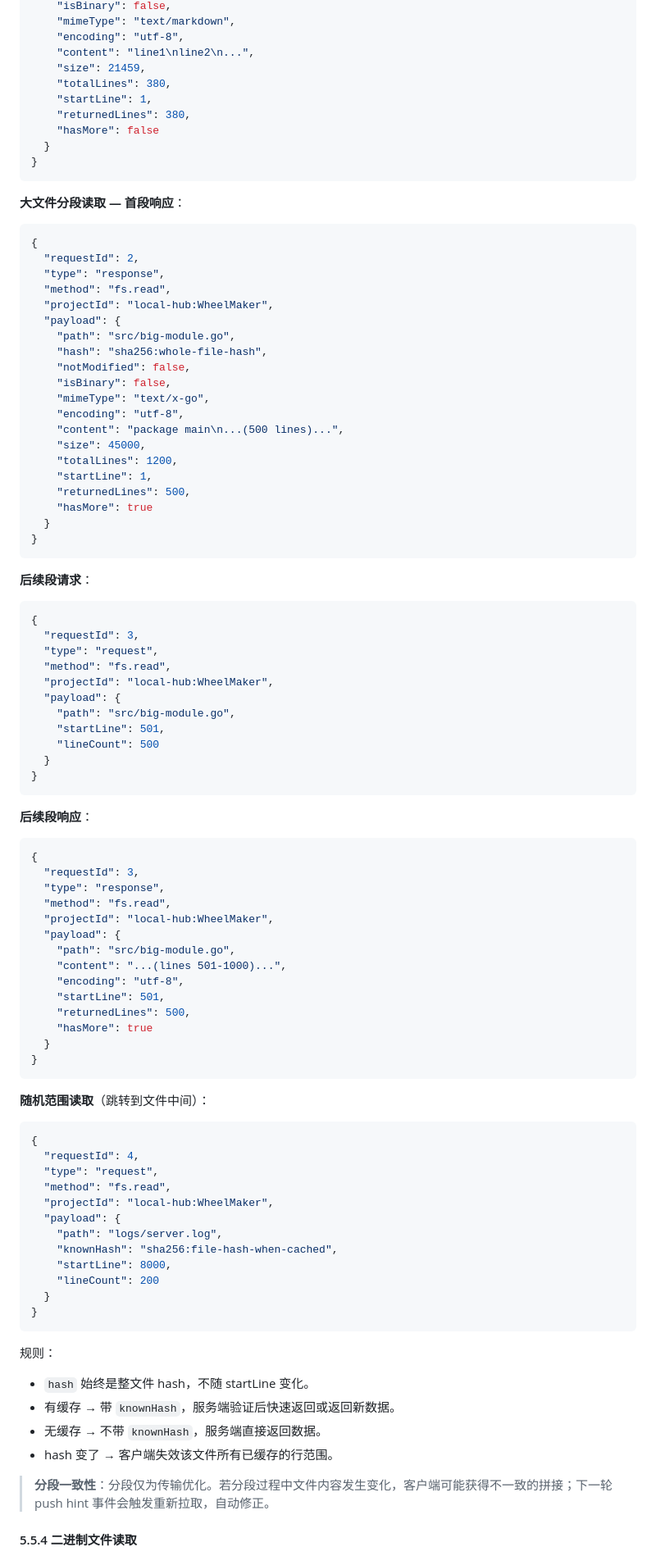
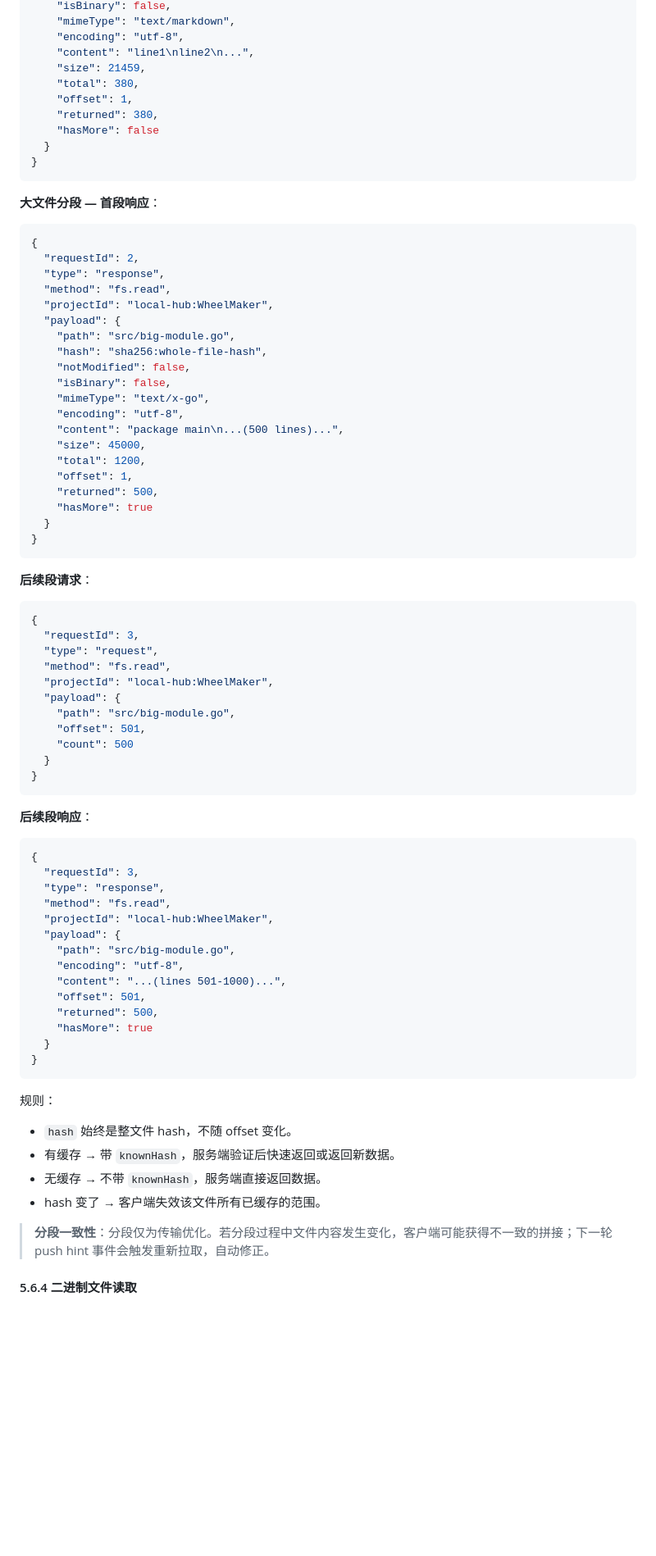
Before and after one commit to swm8023/WheelMaker, a Markdown page: docs/registry-protocol.md, the part around one of its changes. Shown at 82% size. Drawn GitHub-style; blank space fills up the shorter version.

````diff
--- a/docs/registry-protocol.md
+++ b/docs/registry-protocol.md
@@ -574,15 +648,15 @@ else:
     "encoding": "utf-8",
     "content": "line1\nline2\n...",
     "size": 21459,
-    "totalLines": 380,
-    "startLine": 1,
-    "returnedLines": 380,
+    "total": 380,
+    "offset": 1,
+    "returned": 380,
     "hasMore": false
   }
 }
 ```
 
-**大文件分段读取 — 首段响应**：
+**大文件分段 — 首段响应**：
 
 ```json
 {
@@ -599,9 +673,9 @@ else:
     "encoding": "utf-8",
     "content": "package main\n...(500 lines)...",
     "size": 45000,
-    "totalLines": 1200,
-    "startLine": 1,
-    "returnedLines": 500,
+    "total": 1200,
+    "offset": 1,
+    "returned": 500,
     "hasMore": true
   }
 }
@@ -617,8 +691,8 @@ else:
   "projectId": "local-hub:WheelMaker",
   "payload": {
     "path": "src/big-module.go",
-    "startLine": 501,
-    "lineCount": 500
+    "offset": 501,
+    "count": 500
   }
 }
 ```
@@ -633,40 +707,23 @@ else:
   "projectId": "local-hub:WheelMaker",
   "payload": {
     "path": "src/big-module.go",
+    "encoding": "utf-8",
     "content": "...(lines 501-1000)...",
-    "encoding": "utf-8",
-    "startLine": 501,
-    "returnedLines": 500,
+    "offset": 501,
+    "returned": 500,
     "hasMore": true
-  }
-}
-```
-
-**随机范围读取**（跳转到文件中间）：
-
-```json
-{
-  "requestId": 4,
-  "type": "request",
-  "method": "fs.read",
-  "projectId": "local-hub:WheelMaker",
-  "payload": {
-    "path": "logs/server.log",
-    "knownHash": "sha256:file-hash-when-cached",
-    "startLine": 8000,
-    "lineCount": 200
   }
 }
 ```
 
 规则：
 
-- `hash` 始终是整文件 hash，不随 startLine 变化。
+- `hash` 始终是整文件 hash，不随 offset 变化。
 - 有缓存 → 带 `knownHash`，服务端验证后快速返回或返回新数据。
 - 无缓存 → 不带 `knownHash`，服务端直接返回数据。
-- hash 变了 → 客户端失效该文件所有已缓存的行范围。
+- hash 变了 → 客户端失效该文件所有已缓存的范围。
 
 > **分段一致性**：分段仅为传输优化。若分段过程中文件内容发生变化，客户端可能获得不一致的拼接；下一轮 push hint 事件会触发重新拉取，自动修正。
 
-#### 5.5.4 二进制文件读取
+#### 5.6.4 二进制文件读取
 
````
Also changed, not shown: other parts of docs/registry-protocol.md (+129 -64 lines).
